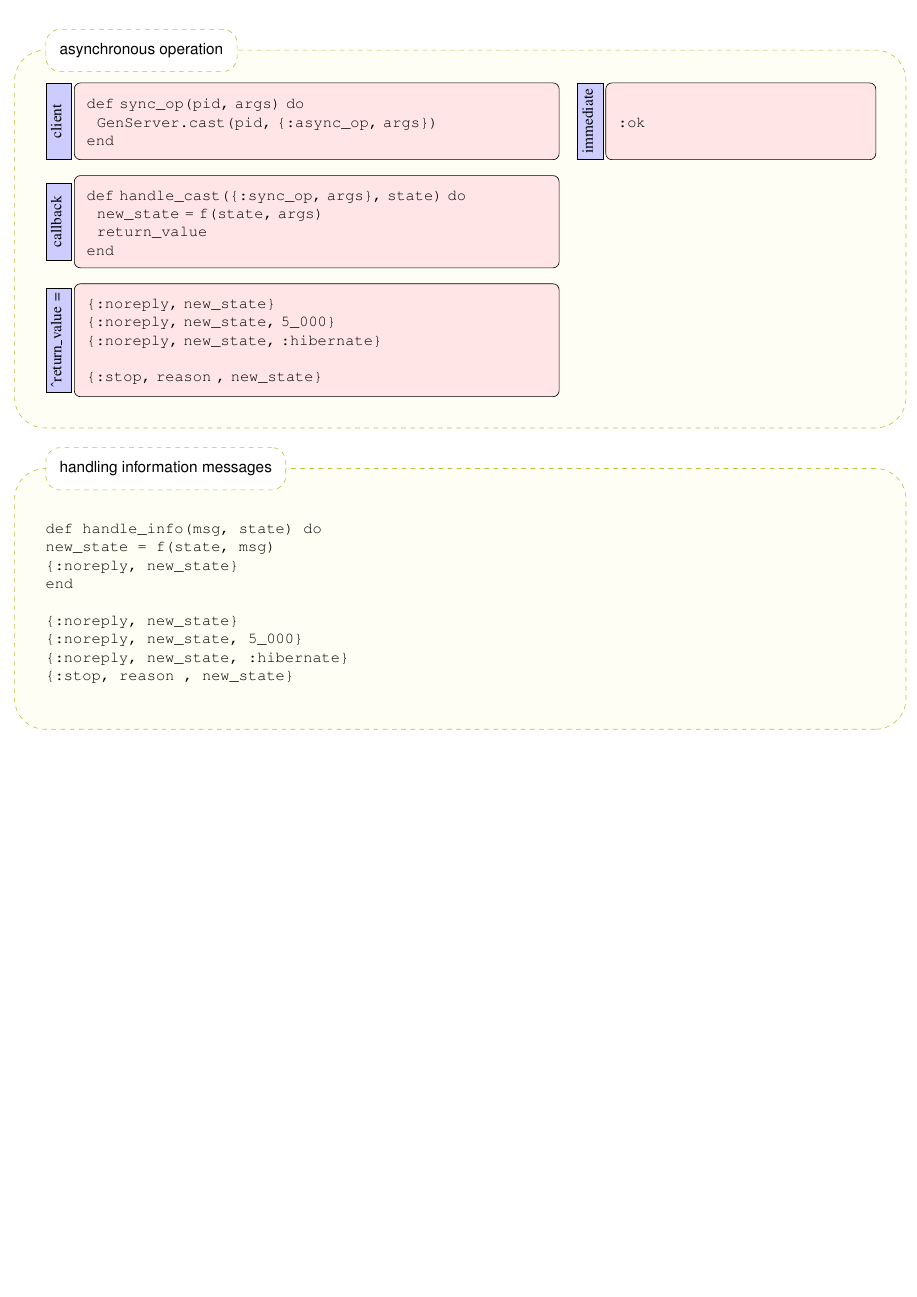
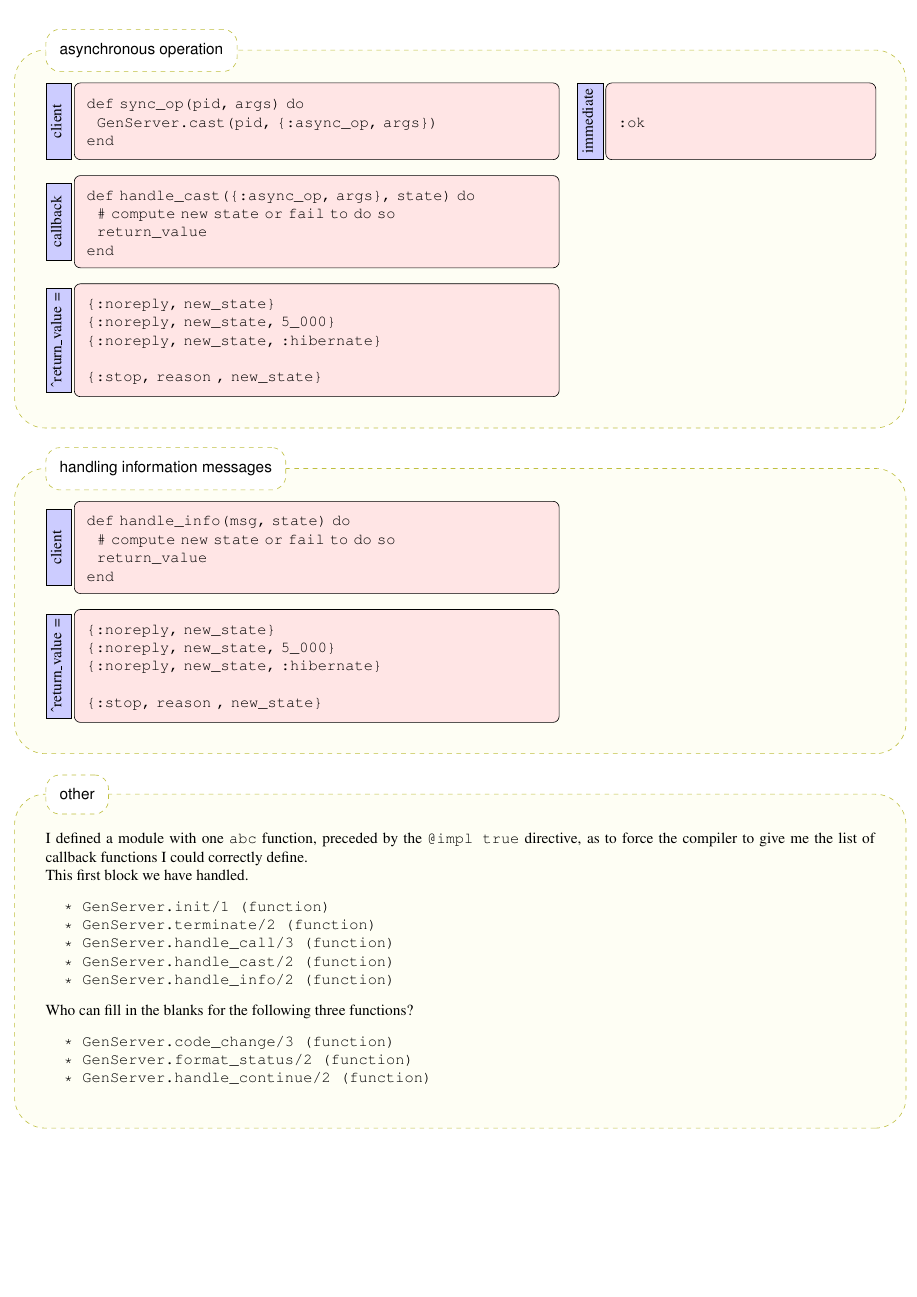
Before and after one commit to elixir-lang/elixir-lang.github.com, a LaTeX document (getting-started/mix-otp/cheat-sheet.tex): page 2 of 2. Compiled offline with pdfLaTeX.

Commit message:
refine tex and text.

```diff
--- a/getting-started/mix-otp/cheat-sheet.tex
+++ b/getting-started/mix-otp/cheat-sheet.tex
@@ -1,11 +1,9 @@
 \documentclass[a4paper]{article}
 \usepackage{framed}
 \usepackage{tikz}
-\usepackage{amsmath,bm,times}
-%%%<
+\usepackage{bm,times}
 \usepackage{verbatim}
 \usepackage[margin=1cm]{geometry}% for screen preview
-%%%>
 \usetikzlibrary{shapes,arrows,calc,backgrounds,shapes.geometric}
 % Define a background layer, in which the parchment shape is drawn
 \pgfdeclarelayer{background}
@@ -255,8 +257,8 @@ end
   \path (client.south west)+(0,-1em) node (callback) [main-block,anchor=north west] {
     \vspace*{-\baselineskip}
 \begin{verbatim}
-def handle_cast({:sync_op, args}, state) do
-  new_state = f(state, args)
+def handle_cast({:async_op, args}, state) do
+  # compute new state or fail to do so
   return_value
 end
 \end{verbatim}
@@ -279,16 +281,50 @@ end
 \end{parchment}
 
 \begin{parchment}[handling information messages]
+\begin{tikzpicture}
+  \node (client) [main-block] {
+    \vspace*{-\baselineskip}
 \begin{verbatim}
 def handle_info(msg, state) do
-new_state = f(state, msg)
-{:noreply, new_state}
+  # compute new state or fail to do so
+  return_value
 end
+\end{verbatim}
+};
+  \path (client.180)+(-1em,0) node (gyros) [left-title] {\rotatebox{90}{client}};
 
+  \path (client.south west)+(0,-1em) node (returns) [main-block,anchor=north west] {
+    \vspace*{-\baselineskip}
+\begin{verbatim}
 {:noreply, new_state}
 {:noreply, new_state, 5_000}
 {:noreply, new_state, :hibernate}
+
 {:stop, reason , new_state}
 \end{verbatim}
+};
+  \path (returns.180)+(-1em,0) node (gyros) [left-title] {\rotatebox{90}{\^{}return\_value =}};
+\end{tikzpicture}
 \end{parchment}
+
+\begin{parchment}[other]
+  I defined a module with one  \verb|abc| function, preceded by the \verb|@impl true| directive, as to force the compiler to give me the list of callback functions I could correctly define.
+
+  This first block we have handled.
+\begin{verbatim}
+  * GenServer.init/1 (function)
+  * GenServer.terminate/2 (function)
+  * GenServer.handle_call/3 (function)
+  * GenServer.handle_cast/2 (function)
+  * GenServer.handle_info/2 (function)
+\end{verbatim}
+
+Who can fill in the blanks for the following three functions?
+\begin{verbatim}
+  * GenServer.code_change/3 (function)
+  * GenServer.format_status/2 (function)
+  * GenServer.handle_continue/2 (function)
+\end{verbatim}
+\end{parchment}
+
 \end{document}
```
Also changed, not shown: getting-started/mix-otp/cheat-sheet.pdf, getting-started/mix-otp/cheat-sheet.tex (18 more changed lines).
